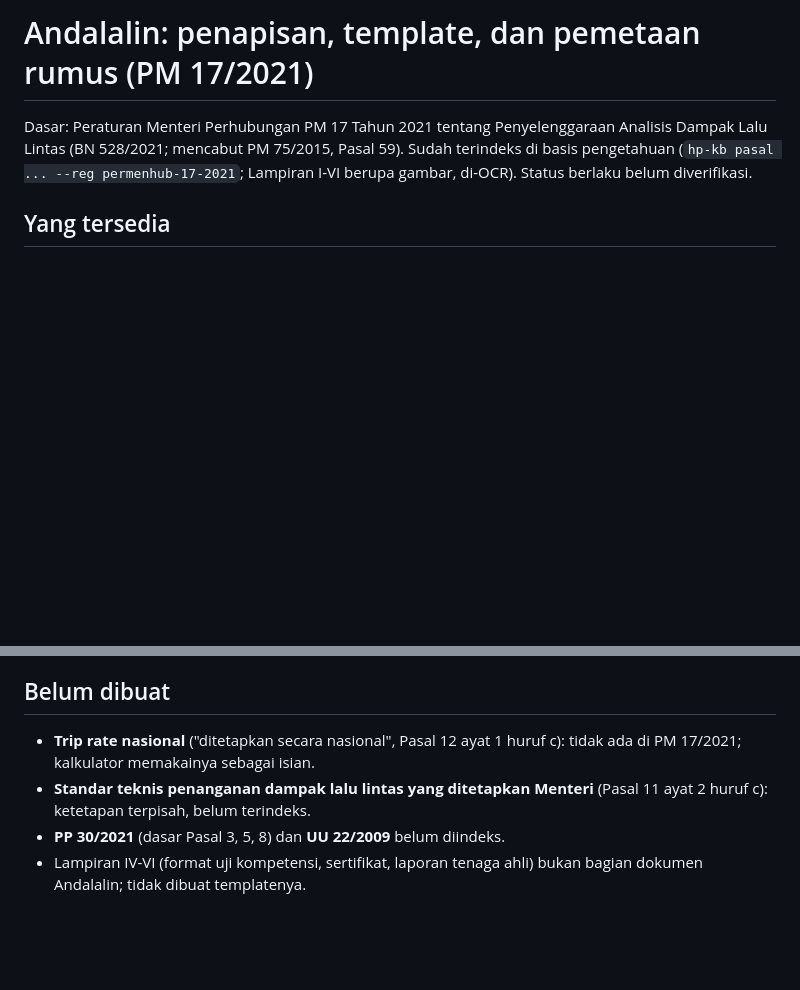
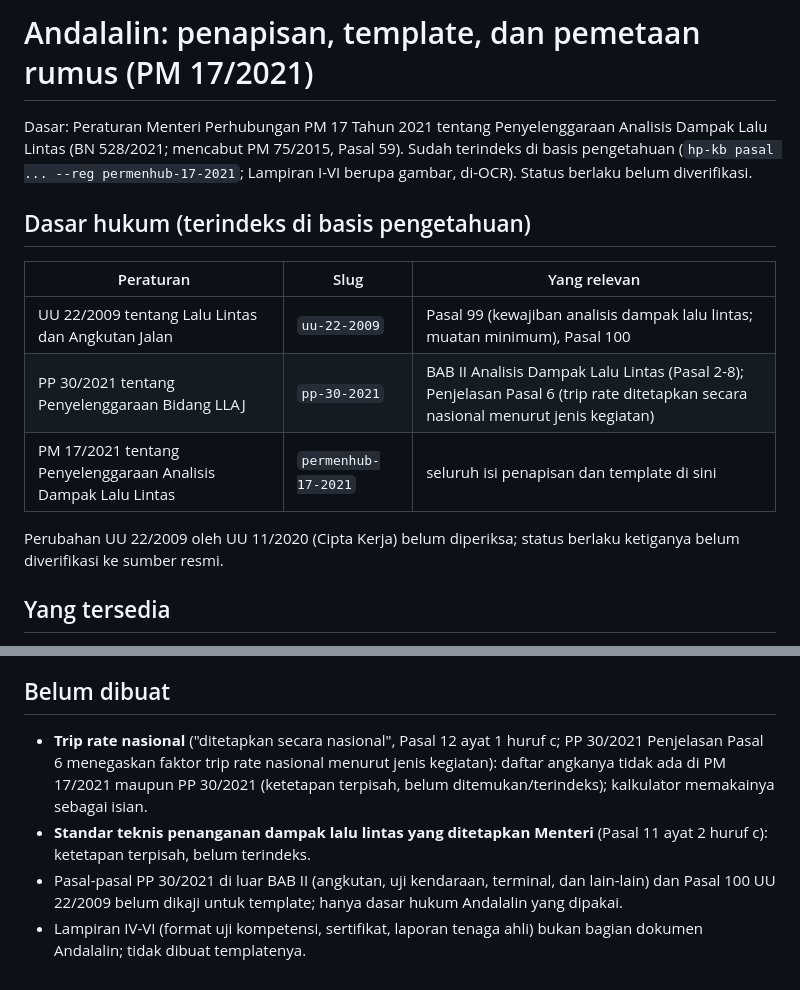
Before and after one commit to siboy/cms, a Markdown page: docs/andalalin.md, 2 parts joined by grey strips. Rendered like a GitHub page; blank space fills up the shorter version.

Commit message:
docs/andalalin: dasar hukum UU 22/2009 dan PP 30/2021 kini terindeks, catatan trip rate nasional
Co-Authored-By: Claude Sonnet 5.5 <noreply@anthropic.com>

```diff
--- a/docs/andalalin.md
+++ b/docs/andalalin.md
@@ -2,6 +2,15 @@
 
 Dasar: Peraturan Menteri Perhubungan PM 17 Tahun 2021 tentang Penyelenggaraan Analisis Dampak Lalu Lintas (BN 528/2021; mencabut PM 75/2015, Pasal 59).
 Sudah terindeks di basis pengetahuan (`hp-kb pasal ... --reg permenhub-17-2021`; Lampiran I-VI berupa gambar, di-OCR). Status berlaku belum diverifikasi.
+
+## Dasar hukum (terindeks di basis pengetahuan)
+| Peraturan | Slug | Yang relevan |
+|---|---|---|
+| UU 22/2009 tentang Lalu Lintas dan Angkutan Jalan | `uu-22-2009` | Pasal 99 (kewajiban analisis dampak lalu lintas; muatan minimum), Pasal 100 |
+| PP 30/2021 tentang Penyelenggaraan Bidang LLAJ | `pp-30-2021` | BAB II Analisis Dampak Lalu Lintas (Pasal 2-8); Penjelasan Pasal 6 (trip rate ditetapkan secara nasional menurut jenis kegiatan) |
+| PM 17/2021 tentang Penyelenggaraan Analisis Dampak Lalu Lintas | `permenhub-17-2021` | seluruh isi penapisan dan template di sini |
+
+Perubahan UU 22/2009 oleh UU 11/2020 (Cipta Kerja) belum diperiksa; status berlaku ketiganya belum diverifikasi ke sumber resmi.
 
 ## Yang tersedia
 - **Penapisan** (`utils/andalalin.py`, panel "Penapisan Pertek dan Andalalin" di /templates; API `/api/templates/andalalin/jenis` dan `/andalalin/tapis`):
@@ -30,7 +39,7 @@ Sudah terindeks di basis pengetahuan (`hp-kb pasal ... --reg permenhub-17-2021`;
 - Rusun sederhana tidak punya pita tinggi (di atas 800 unit = sedang).
 
 ## Belum dibuat
-- **Trip rate nasional** ("ditetapkan secara nasional", Pasal 12 ayat 1 huruf c): tidak ada di PM 17/2021; kalkulator memakainya sebagai isian.
+- **Trip rate nasional** ("ditetapkan secara nasional", Pasal 12 ayat 1 huruf c; PP 30/2021 Penjelasan Pasal 6 menegaskan faktor trip rate nasional menurut jenis kegiatan): daftar angkanya tidak ada di PM 17/2021 maupun PP 30/2021 (ketetapan terpisah, belum ditemukan/terindeks); kalkulator memakainya sebagai isian.
 - **Standar teknis penanganan dampak lalu lintas yang ditetapkan Menteri** (Pasal 11 ayat 2 huruf c): ketetapan terpisah, belum terindeks.
-- **PP 30/2021** (dasar Pasal 3, 5, 8) dan **UU 22/2009** belum diindeks.
+- Pasal-pasal PP 30/2021 di luar BAB II (angkutan, uji kendaraan, terminal, dan lain-lain) dan Pasal 100 UU 22/2009 belum dikaji untuk template; hanya dasar hukum Andalalin yang dipakai.
 - Lampiran IV-VI (format uji kompetensi, sertifikat, laporan tenaga ahli) bukan bagian dokumen Andalalin; tidak dibuat templatenya.
```
